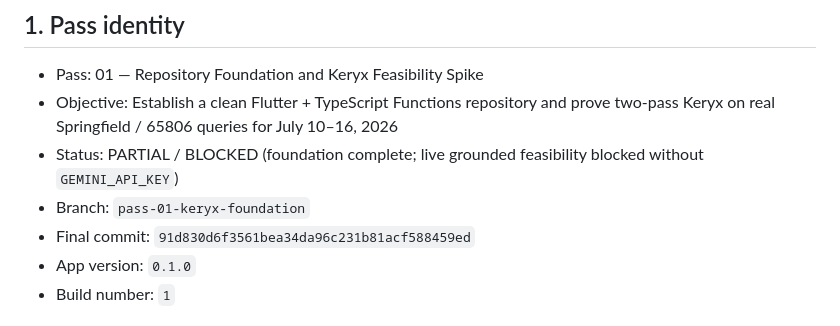
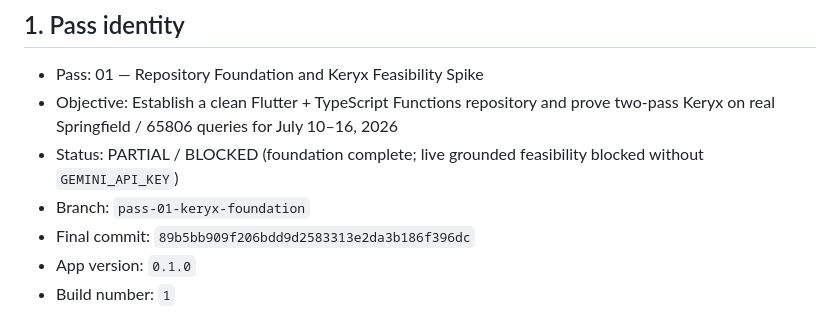
Before and after one commit to JonathanEdwardLee/the-local-agora, a Markdown page: docs/pass_handoffs/PASS_01_COUNCIL_HANDOFF.md, the part around the change. GitHub-like rendering.

Commit message:
Align handoff final commit pointer with HEAD.
Co-authored-by: Cursor <cursoragent@cursor.com>

```diff
--- a/docs/pass_handoffs/PASS_01_COUNCIL_HANDOFF.md
+++ b/docs/pass_handoffs/PASS_01_COUNCIL_HANDOFF.md
@@ -5,7 +5,7 @@
 - Objective: Establish a clean Flutter + TypeScript Functions repository and prove two-pass Keryx on real Springfield / 65806 queries for July 10–16, 2026
 - Status: PARTIAL / BLOCKED (foundation complete; live grounded feasibility blocked without `GEMINI_API_KEY`)
 - Branch: `pass-01-keryx-foundation`
-- Final commit: `91d830d6f3561bea34da96c231b81acf588459ed`
+- Final commit: `89b5bb909f206bdd9d2583313e2da3b186f396dc`
 - App version: `0.1.0`
 - Build number: `1`
 
```
